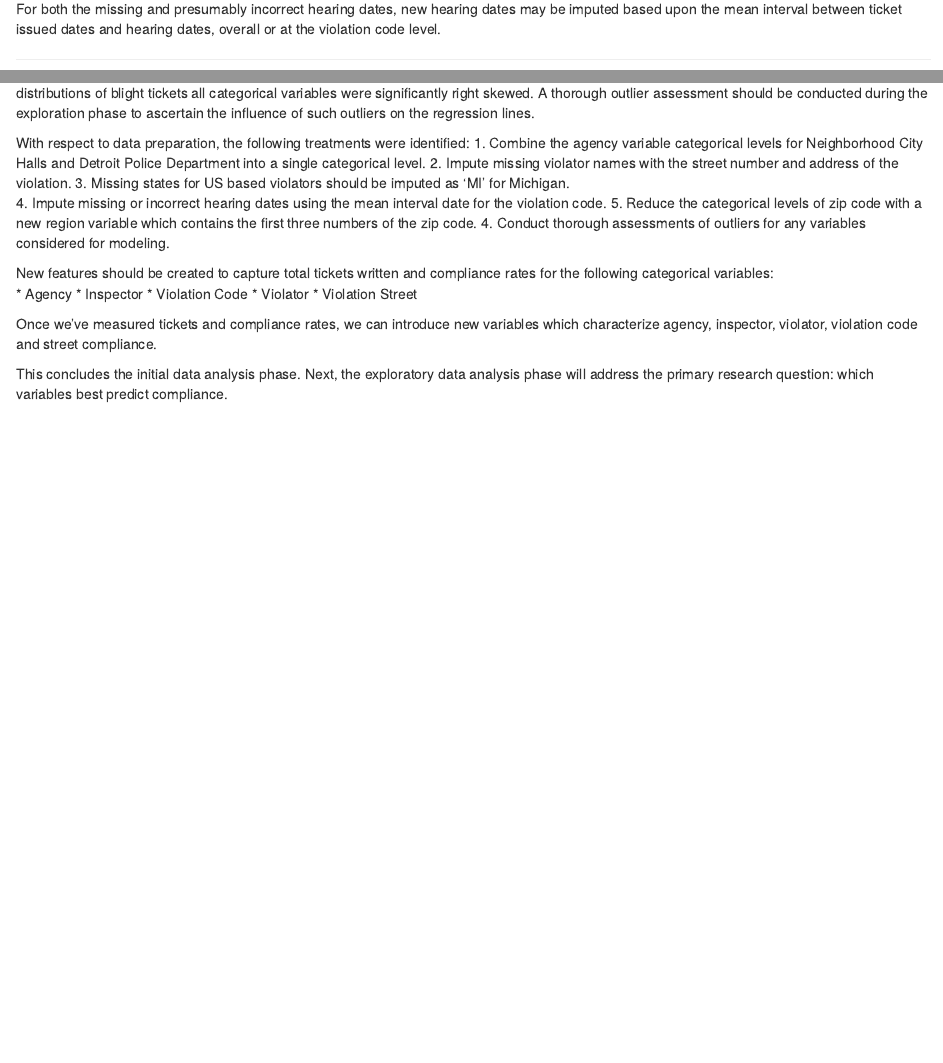
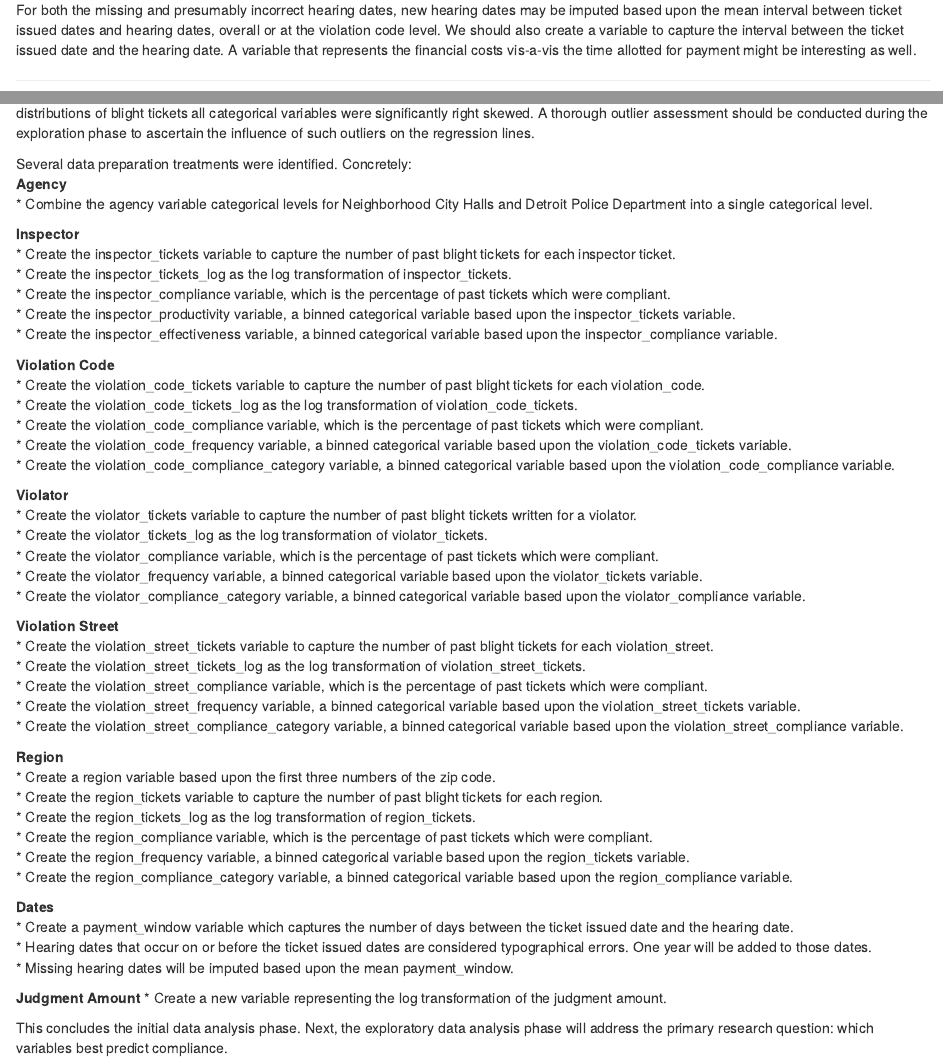
Before and after one commit to DataScienceSalon/Random-Forests-with-Python, an R Markdown document (vignette/ida.Rmd): the page in a window 1100 px wide, from 10950 px down before the commit and from 11290 px down after it, so that both start at the same text, and a second part further down, joined at a grey line. Rendered offline with R 4.5, knitr and Pandoc, with nearby package versions; the code chunks are not run, so their results and figures are left out.

Commit message:
IDA summary

````diff
--- a/vignette/ida.Rmd
+++ b/vignette/ida.Rmd
@@ -397,7 +396,7 @@ knitr::kable(py$sample_errors, digits = 2) %>%
   kableExtra::kable_styling(bootstrap_options = c("hover", "condensed", "responsive"), full_width = T, position = "center")
 ```
 
-For both the missing and presumably incorrect hearing dates, new hearing dates may be imputed based upon the mean interval between ticket issued dates and hearing dates, overall or at the violation code level.
+For both the missing and presumably incorrect hearing dates, new hearing dates may be imputed based upon the mean interval between ticket issued dates and hearing dates, overall or at the violation code level. We should also create a variable to capture the interval between the ticket issued date and the hearing date. A variable that represents the financial costs vis-a-vis the time allotted for payment might be interesting as well.
 
 * * *
 ### Judgment Amount
@@ -423,21 +422,52 @@ As indicated in `r kfigr::figr(label = "ja_distribution", prefix = TRUE, link =
 ### Summary
 To wrap up this part of the analysis, let's quickly summarize our actions, observations and implications for next steps. We've reduced the data set from `r nrow(py$df)` blight ticket observations and `r ncol(py$df)` variables to `r nrow(py$df)`  observations and `r ncol(py$df)` variables. Aside from a few missing values for violator name, state, zip code, and hearing date and spelling variation in the city variable, there were no glaring data quality issues.  However, the frequency distributions of blight tickets all categorical variables were significantly right skewed. A thorough outlier assessment should be conducted during the exploration phase to ascertain the influence of such outliers on the regression lines.
 
-With respect to data preparation, the following treatments were identified:
-1. Combine the agency variable categorical levels for Neighborhood City Halls and Detroit Police Department into a single categorical level.
-2. Impute missing violator names with the street number and address of the violation.
-3. Missing states for US based violators should be imputed as 'MI' for Michigan.
-4. Impute missing or incorrect hearing dates using the mean interval date for the violation code.
-5. Reduce the categorical levels of zip code with a new region variable which contains the first three numbers of the zip code.
-4. Conduct thorough assessments of outliers for any variables considered for modeling.
+Several data preparation treatments were identified. Concretely:
+**Agency**
+*  Combine the agency variable categorical levels for Neighborhood City Halls and Detroit Police Department into a single categorical level.
 
-New features should be created to capture total tickets written and compliance rates for the following categorical variables:
-* Agency
-* Inspector
-* Violation Code
-* Violator
-* Violation Street
+**Inspector**
+* Create the inspector_tickets variable to capture the number of past blight tickets for each inspector ticket.
+* Create the inspector_tickets_log as the log transformation of inspector_tickets.
+* Create the inspector_compliance variable, which is the percentage of past tickets which were compliant.
+* Create the inspector_productivity variable, a binned categorical variable based upon the inspector_tickets variable.
+* Create the inspector_effectiveness variable, a binned categorical variable based upon the inspector_compliance variable.
 
-Once we've measured tickets and compliance rates, we can introduce new variables which characterize agency, inspector, violator, violation code and street compliance.
+**Violation Code**
+* Create the violation_code_tickets variable to capture the number of past blight tickets for each violation_code.
+* Create the violation_code_tickets_log as the log transformation of violation_code_tickets.
+* Create the violation_code_compliance variable, which is the percentage of past tickets which were compliant.
+* Create the violation_code_frequency variable, a binned categorical variable based upon the violation_code_tickets variable.
+* Create the violation_code_compliance_category variable, a binned categorical variable based upon the violation_code_compliance variable.
+
+**Violator**
+* Create the violator_tickets variable to capture the number of past blight tickets written for a violator.
+* Create the violator_tickets_log as the log transformation of violator_tickets.
+* Create the violator_compliance variable, which is the percentage of past tickets which were compliant.
+* Create the violator_frequency variable, a binned categorical variable based upon the violator_tickets variable.
+* Create the violator_compliance_category variable, a binned categorical variable based upon the violator_compliance variable.
+
+**Violation Street**
+* Create the violation_street_tickets variable to capture the number of past blight tickets for each violation_street.
+* Create the violation_street_tickets_log as the log transformation of violation_street_tickets.
+* Create the violation_street_compliance variable, which is the percentage of past tickets which were compliant.
+* Create the violation_street_frequency variable, a binned categorical variable based upon the violation_street_tickets variable.
+* Create the violation_street_compliance_category variable, a binned categorical variable based upon the violation_street_compliance variable.
+
+**Region**
+* Create a region variable based upon the first three numbers of the zip code.
+* Create the region_tickets variable to capture the number of past blight tickets for each region.
+* Create the region_tickets_log as the log transformation of region_tickets.
+* Create the region_compliance variable, which is the percentage of past tickets which were compliant.
+* Create the region_frequency variable, a binned categorical variable based upon the region_tickets variable.
+* Create the region_compliance_category variable, a binned categorical variable based upon the region_compliance variable.
+
+**Dates**
+* Create a payment_window variable which captures the number of days between the ticket issued date and the hearing date.
+* Hearing dates that occur on or before the ticket issued dates are considered typographical errors. One year will be added to those dates.
+* Missing hearing dates will be imputed based upon the mean payment_window.
+
+**Judgment Amount**
+* Create a new variable representing the log transformation of the judgment amount.
 
 This concludes the initial data analysis phase. Next, the exploratory data analysis phase will address the primary research question: which variables best predict compliance.
````
Also changed, not shown: vignette/intro.Rmd (+1 -1 lines), ida.py (line endings or trailing spaces), vignette/main.html, vignette/ida.Rmd (9 more changed lines).
